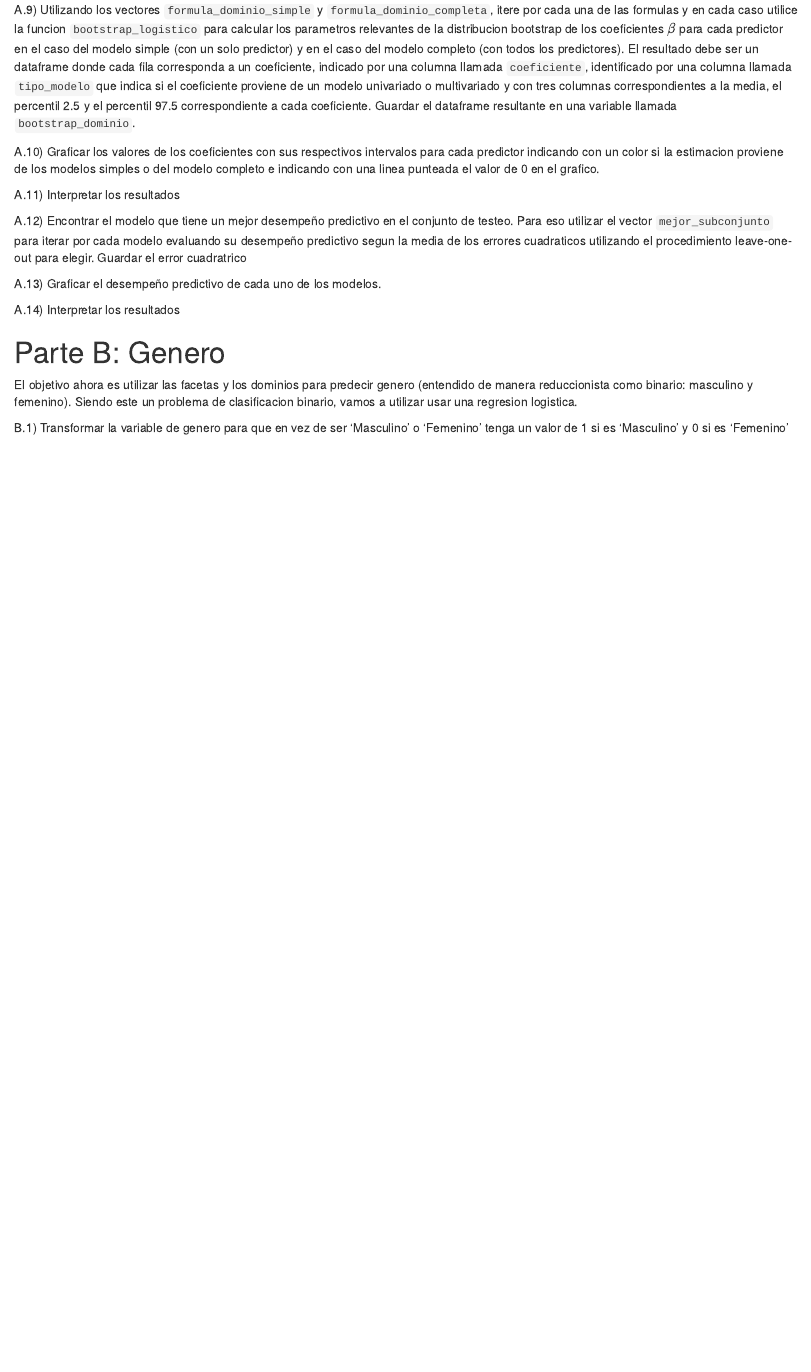
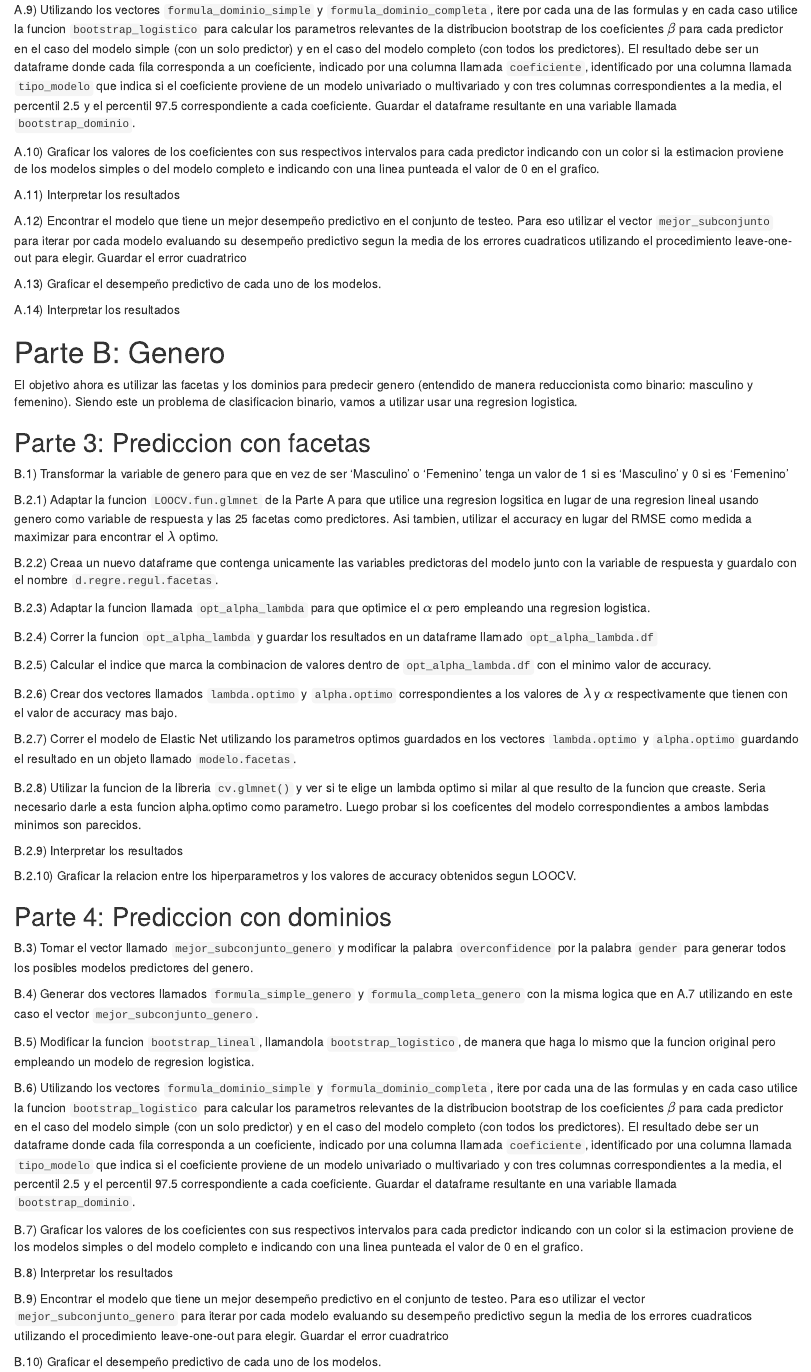
Before and after one commit to iair-embon/Curso.DS.R, an R Markdown document (Entrega_Final/EntregaFinalEjercicios.Rmd): the page in a window 1100 px wide, from 1770 px down. The pictures show the output file Entrega_Final/EntregaFinalEjercicios.nb.html that the author committed with the source, opened offline.

Commit message:
Terminado ejercicios

```diff
--- a/Entrega_Final/EntregaFinalEjercicios.Rmd
+++ b/Entrega_Final/EntregaFinalEjercicios.Rmd
@@ -78,4 +78,44 @@ A.14) Interpretar los resultados
 
 El objetivo ahora es utilizar las facetas y los dominios para predecir genero (entendido de manera reduccionista como binario: masculino y femenino). Siendo este un problema de clasificacion binario, vamos a utilizar usar una regresion logistica.
 
+## Parte 3: Prediccion con facetas
+
 B.1) Transformar la variable de genero para que en vez de ser 'Masculino' o 'Femenino' tenga un valor de 1 si es 'Masculino' y 0 si es 'Femenino'
+
+B.2.1) Adaptar la funcion `LOOCV.fun.glmnet` de la Parte A para que utilice una regresion logsitica en lugar de una regresion lineal usando genero como variable de respuesta y las 25 facetas como predictores. Asi tambien, utilizar el accuracy en lugar del RMSE como medida a maximizar para encontrar el $\lambda$ optimo.
+
+B.2.2) Creaa un nuevo dataframe que contenga unicamente las variables predictoras del modelo junto con la variable de respuesta y guardalo con el nombre `d.regre.regul.facetas`.
+
+B.2.3) Adaptar la funcion llamada `opt_alpha_lambda` para que optimice el $\alpha$ pero empleando una regresion logistica.
+
+B.2.4) Correr la funcion `opt_alpha_lambda` y guardar los resultados en un dataframe llamado `opt_alpha_lambda.df`
+
+B.2.5) Calcular el indice que marca la combinacion de valores dentro de `opt_alpha_lambda.df` con el minimo valor de accuracy.
+
+B.2.6) Crear dos vectores llamados `lambda.optimo` y `alpha.optimo` correspondientes a los valores de $\lambda$ y $\alpha$ respectivamente que tienen con el valor de accuracy mas bajo.
+
+B.2.7) Correr el modelo de Elastic Net utilizando los parametros optimos guardados en los vectores `lambda.optimo` y `alpha.optimo` guardando el resultado en un objeto llamado `modelo.facetas`.
+
+B.2.8) Utilizar la funcion de la libreria `cv.glmnet()` y ver si te elige un lambda optimo si milar al que resulto de la funcion que creaste. Seria necesario darle a esta funcion alpha.optimo como parametro. Luego probar si los coeficentes del modelo correspondientes a ambos lambdas minimos son parecidos.
+
+B.2.9) Interpretar los resultados
+
+B.2.10) Graficar la relacion entre los hiperparametros y los valores de accuracy obtenidos segun LOOCV.
+
+## Parte 4: Prediccion con dominios
+
+B.3) Tomar el vector llamado `mejor_subconjunto_genero` y modificar la palabra `overconfidence` por la palabra `gender` para generar todos los posibles modelos predictores del genero.
+
+B.4) Generar dos vectores llamados `formula_simple_genero` y `formula_completa_genero` con la misma logica que en A.7 utilizando en este caso el vector `mejor_subconjunto_genero`.
+
+B.5) Modificar la funcion `bootstrap_lineal`, llamandola `bootstrap_logistico`, de manera que haga lo mismo que la funcion original pero empleando un modelo de regresion logistica.
+
+B.6) Utilizando los vectores `formula_dominio_simple` y `formula_dominio_completa`, itere por cada una de las formulas y en cada caso utilice la funcion `bootstrap_logistico` para calcular los parametros relevantes de la distribucion bootstrap de los coeficientes $\beta$ para cada predictor en el caso del modelo simple (con un solo predictor) y en el caso del modelo completo (con todos los predictores). El resultado debe ser un dataframe donde cada fila corresponda a un coeficiente, indicado por una columna llamada `coeficiente`, identificado por una columna llamada `tipo_modelo` que indica si el coeficiente proviene de un modelo univariado o multivariado y con tres columnas correspondientes a la media, el percentil 2.5 y el percentil 97.5 correspondiente a cada coeficiente. Guardar el dataframe resultante en una variable llamada `bootstrap_dominio`.
+
+B.7) Graficar los valores de los coeficientes con sus respectivos intervalos para cada predictor indicando con un color si la estimacion proviene de los modelos simples o del modelo completo e indicando con una linea punteada el valor de 0 en el grafico.
+
+B.8) Interpretar los resultados
+
+B.9) Encontrar el modelo que tiene un mejor desempeño predictivo en el conjunto de testeo. Para eso utilizar el vector `mejor_subconjunto_genero` para iterar por cada modelo evaluando su desempeño predictivo segun la media de los errores cuadraticos utilizando el procedimiento leave-one-out para elegir. Guardar el error cuadratrico
+
+B.10) Graficar el desempeño predictivo de cada uno de los modelos.
```
Also changed, not shown: Entrega_Final/EntregaFinal.Rmd (+10 -2 lines), Entrega_Final/EntregaFinalEjercicios.nb.html.
